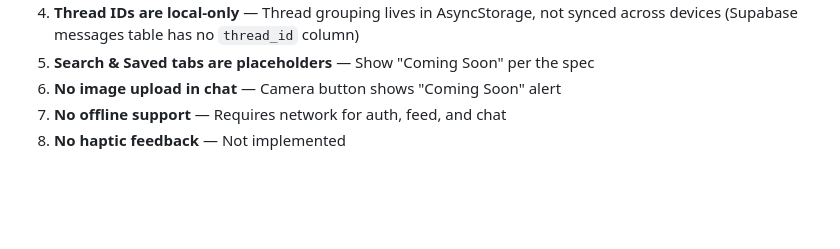
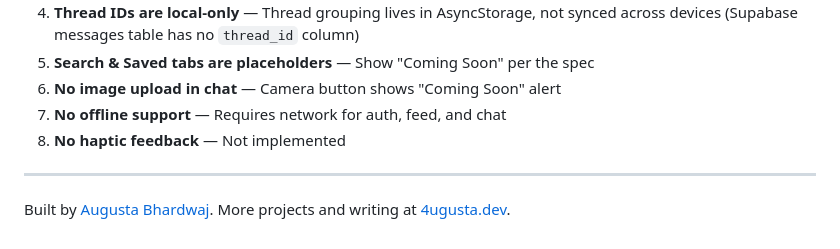
Before and after one commit to 4ugusta/BeautAI, a Markdown page: README.md, the part around the change. GitHub-like rendering; blank space fills up the shorter version.

Commit message:
README: author link
Co-Authored-By: Claude Opus 5.5 <noreply@anthropic.com>

```diff
--- a/README.md
+++ b/README.md
@@ -175,3 +175,7 @@ app/                          # Expo project root
 6. **No image upload in chat** — Camera button shows "Coming Soon" alert
 7. **No offline support** — Requires network for auth, feed, and chat
 8. **No haptic feedback** — Not implemented
+
+---
+
+Built by [Augusta Bhardwaj](https://4ugusta.dev). More projects and writing at [4ugusta.dev](https://4ugusta.dev).
```
